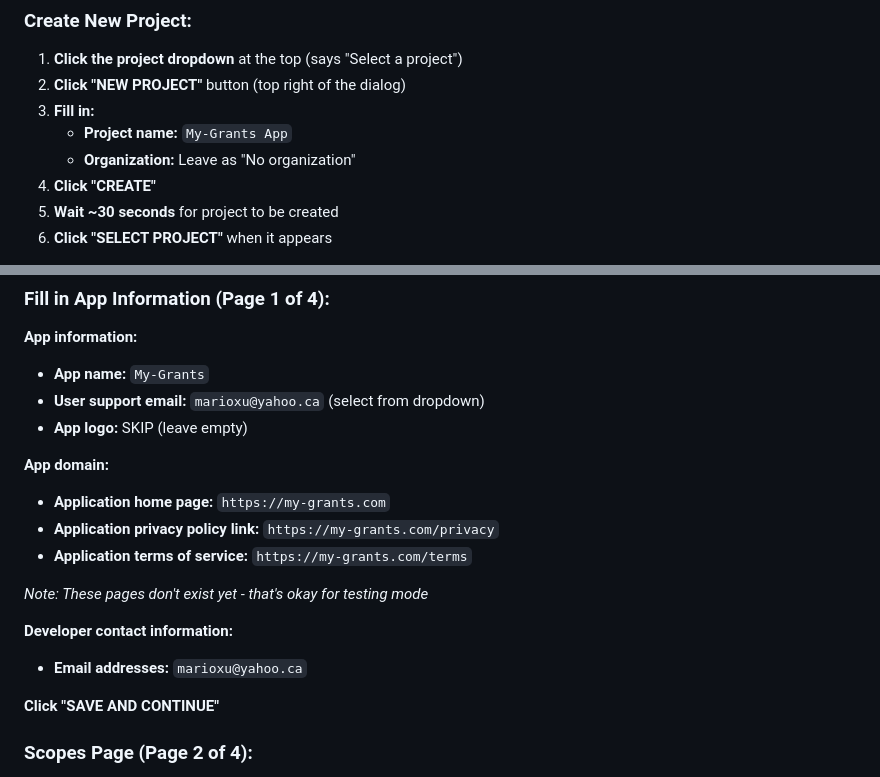
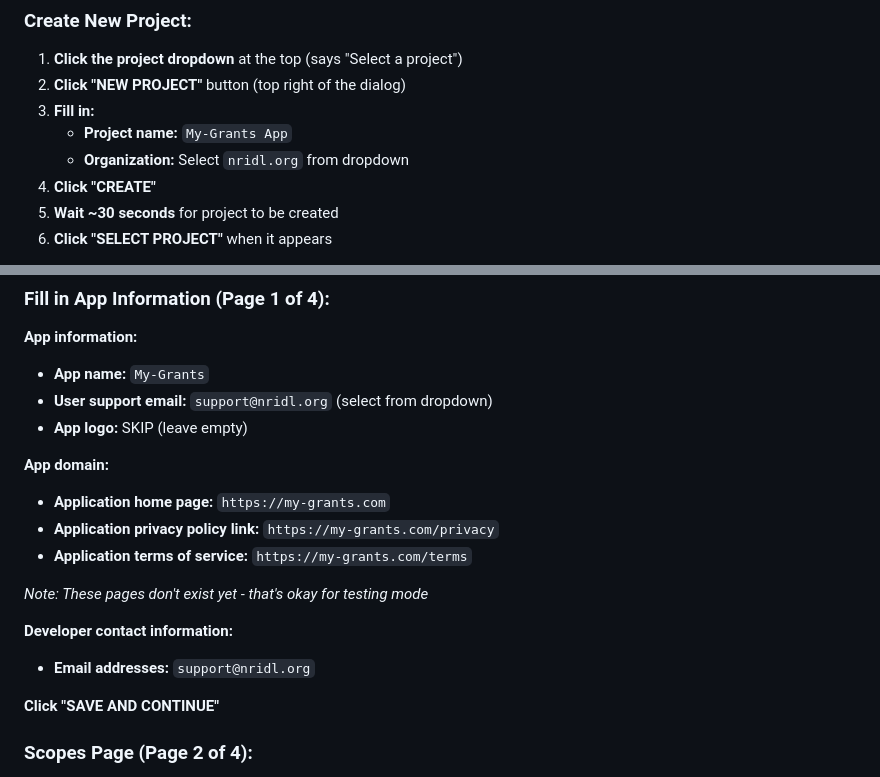
Before and after one commit to StoryBeeBooks/cangrant, a Markdown page: GOOGLE_OAUTH_SETUP_INSTRUCTIONS.md, 2 parts joined by grey strips. Drawn GitHub-style.

Commit message:
Update OAuth setup guide with correct organization (nridl.org) and support email, add troubleshooting guide

```diff
--- a/GOOGLE_OAUTH_SETUP_INSTRUCTIONS.md
+++ b/GOOGLE_OAUTH_SETUP_INSTRUCTIONS.md
@@ -27,7 +27,7 @@ C1:F9:7A:0F:63:F2:9A:6D:38:83:FD:70:5B:C3:78:A5:CE:DA:8B:83
 2. **Click "NEW PROJECT"** button (top right of the dialog)
 3. **Fill in:**
    - **Project name:** `My-Grants App`
-   - **Organization:** Leave as "No organization"
+   - **Organization:** Select `nridl.org` from dropdown
 4. **Click "CREATE"**
 5. **Wait ~30 seconds** for project to be created
 6. **Click "SELECT PROJECT"** when it appears
@@ -65,7 +65,7 @@ C1:F9:7A:0F:63:F2:9A:6D:38:83:FD:70:5B:C3:78:A5:CE:DA:8B:83
 
 **App information:**
 - **App name:** `My-Grants`
-- **User support email:** `marioxu@yahoo.ca` (select from dropdown)
+- **User support email:** `support@nridl.org` (select from dropdown)
 - **App logo:** SKIP (leave empty)
 
 **App domain:**
@@ -76,7 +76,7 @@ C1:F9:7A:0F:63:F2:9A:6D:38:83:FD:70:5B:C3:78:A5:CE:DA:8B:83
 *Note: These pages don't exist yet - that's okay for testing mode*
 
 **Developer contact information:**
-- **Email addresses:** `marioxu@yahoo.ca`
+- **Email addresses:** `support@nridl.org`
 
 **Click "SAVE AND CONTINUE"**
 
```
Also changed, not shown: OAUTH_TROUBLESHOOTING.md (added, +144 -0 lines).
